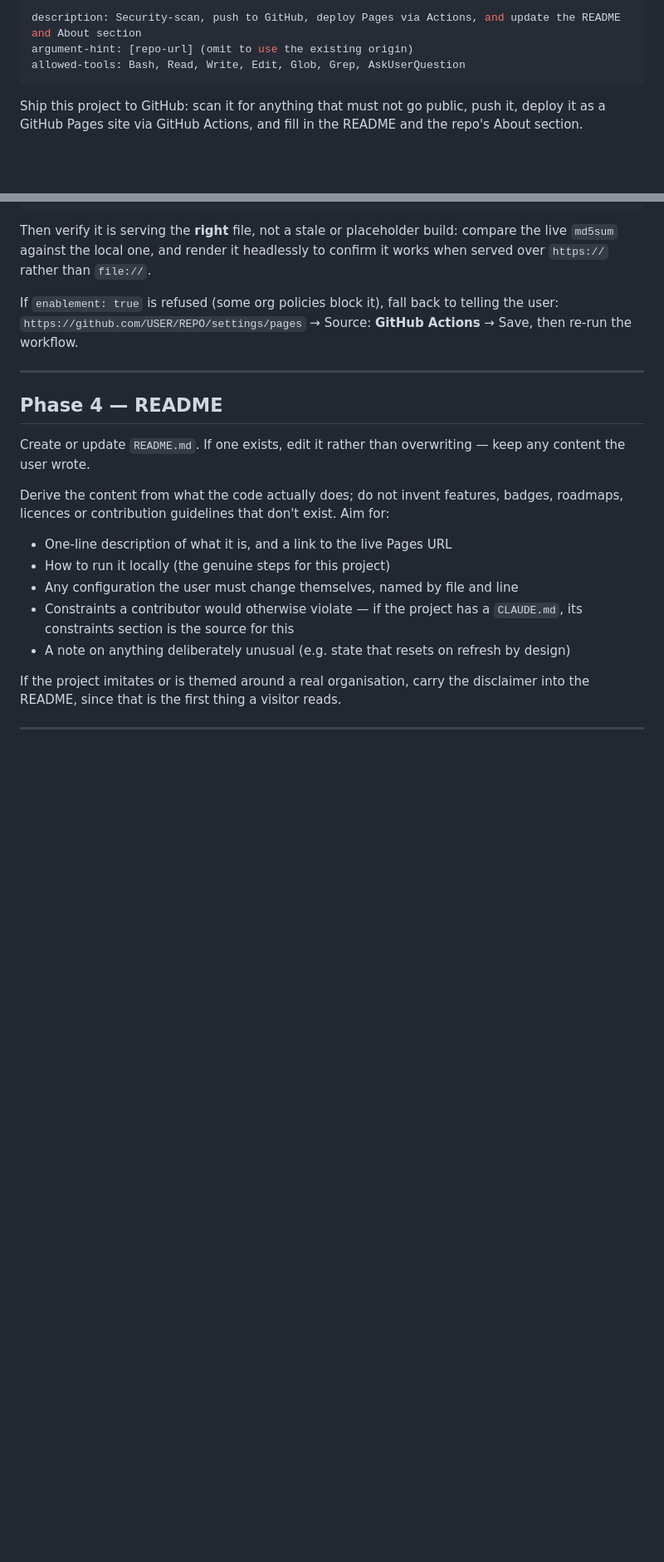
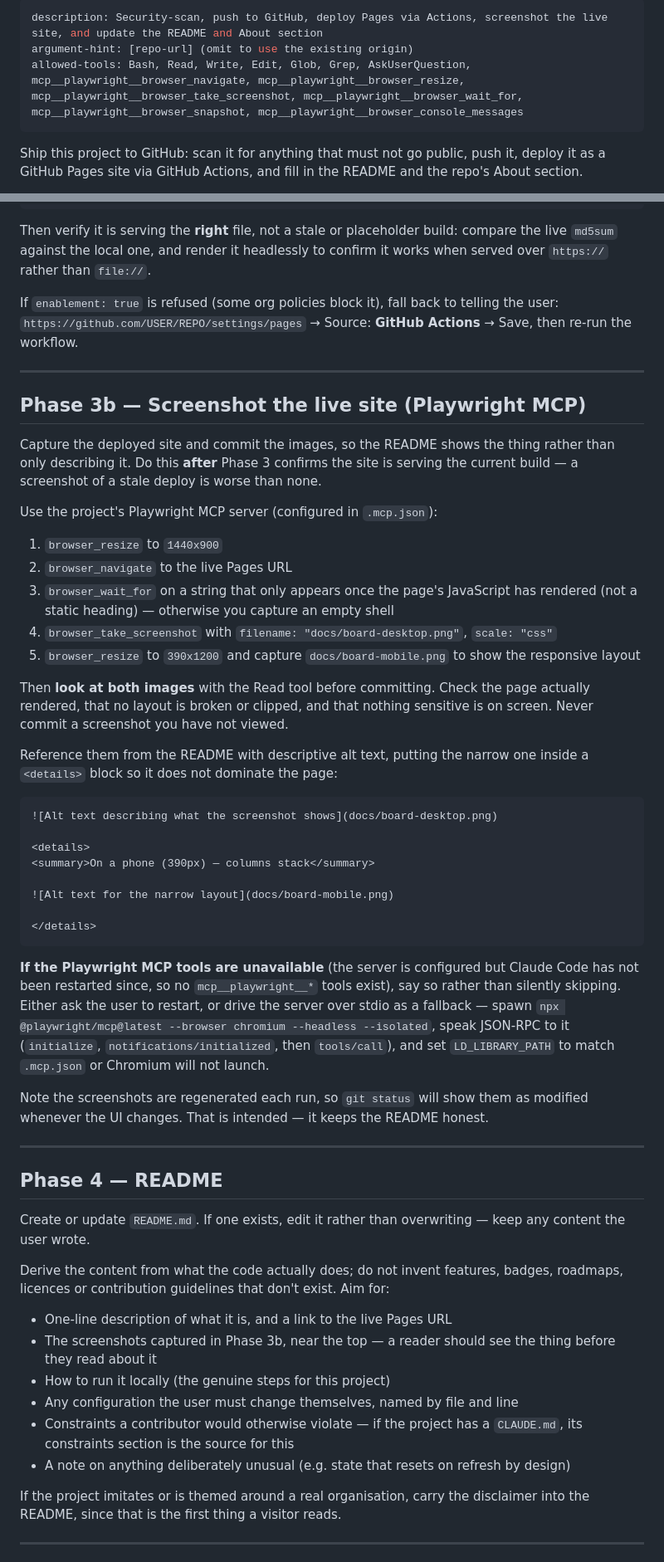
Before and after one commit to jonbowden/kanban1, a Markdown page: .claude/commands/publish-github.md, 2 parts joined by grey strips. Shown at 83% size. GitHub-like rendering; blank space fills up the shorter version.

Commit message:
Add live-site screenshots to README; rename command to /publish-github
Screenshots captured from the deployed Pages site through the Playwright
MCP server at 1440x900 and 390x1200, so the README shows the board rather
than only describing it. The narrow capture is the first true sub-485px
render available here - headless Windows Chrome clamps its viewport, which
made an earlier mobile screenshot look like a horizontal-overflow bug.

Renames ship.md to publish-github.md and adds Phase 3b covering the
capture: wait on JS-rendered content before shooting, view both images
before committing, and fall back to driving the MCP server over stdio when
the tools are not loaded.

Co-Authored-By: Claude Opus 5 (1M context) <noreply@anthropic.com>

````diff
--- a/.claude/commands/ship.md
+++ b/.claude/commands/publish-github.md
@@ -1,7 +1,7 @@
 ---
-description: Security-scan, push to GitHub, deploy Pages via Actions, and update the README and About section
+description: Security-scan, push to GitHub, deploy Pages via Actions, screenshot the live site, and update the README and About section
 argument-hint: [repo-url] (omit to use the existing origin)
-allowed-tools: Bash, Read, Write, Edit, Glob, Grep, AskUserQuestion
+allowed-tools: Bash, Read, Write, Edit, Glob, Grep, AskUserQuestion, mcp__playwright__browser_navigate, mcp__playwright__browser_resize, mcp__playwright__browser_take_screenshot, mcp__playwright__browser_wait_for, mcp__playwright__browser_snapshot, mcp__playwright__browser_console_messages
 ---
 
 Ship this project to GitHub: scan it for anything that must not go public, push it,
@@ -190,6 +190,52 @@ re-run the workflow.
 
 ---
 
+## Phase 3b — Screenshot the live site (Playwright MCP)
+
+Capture the deployed site and commit the images, so the README shows the thing rather than
+only describing it. Do this **after** Phase 3 confirms the site is serving the current build
+— a screenshot of a stale deploy is worse than none.
+
+Use the project's Playwright MCP server (configured in `.mcp.json`):
+
+1. `browser_resize` to `1440x900`
+2. `browser_navigate` to the live Pages URL
+3. `browser_wait_for` on a string that only appears once the page's JavaScript has rendered
+   (not a static heading) — otherwise you capture an empty shell
+4. `browser_take_screenshot` with `filename: "docs/board-desktop.png"`, `scale: "css"`
+5. `browser_resize` to `390x1200` and capture `docs/board-mobile.png` to show the responsive
+   layout
+
+Then **look at both images** with the Read tool before committing. Check the page actually
+rendered, that no layout is broken or clipped, and that nothing sensitive is on screen.
+Never commit a screenshot you have not viewed.
+
+Reference them from the README with descriptive alt text, putting the narrow one inside a
+`<details>` block so it does not dominate the page:
+
+```markdown
+![Alt text describing what the screenshot shows](docs/board-desktop.png)
+
+<details>
+<summary>On a phone (390px) — columns stack</summary>
+
+![Alt text for the narrow layout](docs/board-mobile.png)
+
+</details>
+```
+
+**If the Playwright MCP tools are unavailable** (the server is configured but Claude Code has
+not been restarted since, so no `mcp__playwright__*` tools exist), say so rather than
+silently skipping. Either ask the user to restart, or drive the server over stdio as a
+fallback — spawn `npx @playwright/mcp@latest --browser chromium --headless --isolated`,
+speak JSON-RPC to it (`initialize`, `notifications/initialized`, then `tools/call`), and set
+`LD_LIBRARY_PATH` to match `.mcp.json` or Chromium will not launch.
+
+Note the screenshots are regenerated each run, so `git status` will show them as modified
+whenever the UI changes. That is intended — it keeps the README honest.
+
+---
+
 ## Phase 4 — README
 
 Create or update `README.md`. If one exists, edit it rather than overwriting — keep any
@@ -199,6 +245,8 @@ Derive the content from what the code actually does; do not invent features, bad
 roadmaps, licences or contribution guidelines that don't exist. Aim for:
 
 - One-line description of what it is, and a link to the live Pages URL
+- The screenshots captured in Phase 3b, near the top — a reader should see the thing before
+  they read about it
 - How to run it locally (the genuine steps for this project)
 - Any configuration the user must change themselves, named by file and line
 - Constraints a contributor would otherwise violate — if the project has a `CLAUDE.md`,
````
Also changed, not shown: README.md (+9 -0 lines), docs/board-desktop.png (added), docs/board-mobile.png (added).
